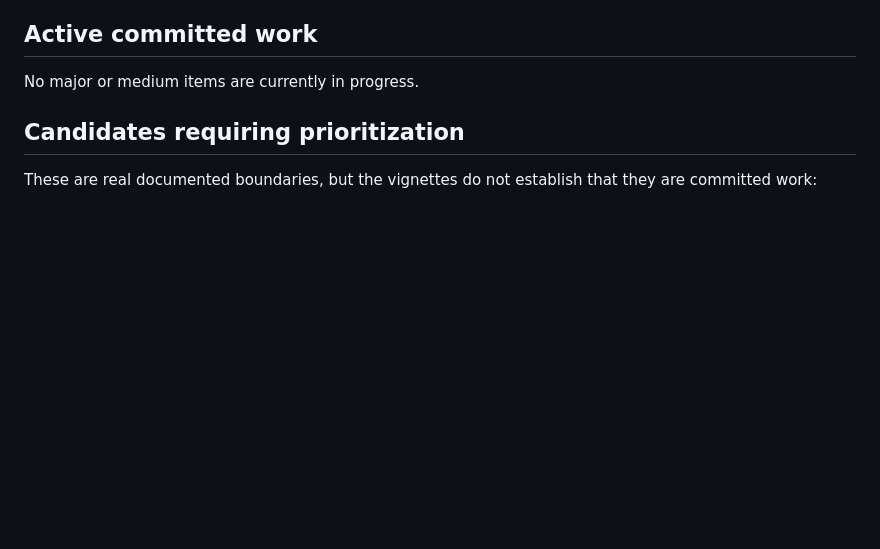
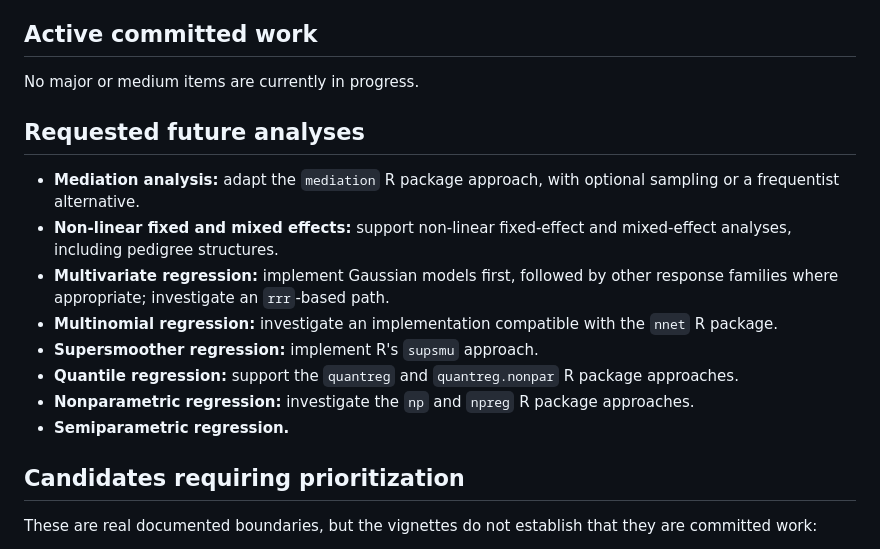
Before and after one commit to robbyjo/JLinAlg, a Markdown page: TODO.md, the part around the change. GitHub-like rendering; blank space fills up the shorter version.

Commit message:
Add requested regression analysis TODOs

```diff
--- a/TODO.md
+++ b/TODO.md
@@ -16,6 +16,23 @@ Priority meanings:
 ## Active committed work
 
 No major or medium items are currently in progress.
+
+## Requested future analyses
+
+- **Mediation analysis:** adapt the `mediation` R package approach, with
+  optional sampling or a frequentist alternative.
+- **Non-linear fixed and mixed effects:** support non-linear fixed-effect and
+  mixed-effect analyses, including pedigree structures.
+- **Multivariate regression:** implement Gaussian models first, followed by
+  other response families where appropriate; investigate an `rrr`-based path.
+- **Multinomial regression:** investigate an implementation compatible with
+  the `nnet` R package.
+- **Supersmoother regression:** implement R's `supsmu` approach.
+- **Quantile regression:** support the `quantreg` and `quantreg.nonpar` R
+  package approaches.
+- **Nonparametric regression:** investigate the `np` and `npreg` R package
+  approaches.
+- **Semiparametric regression.**
 
 ## Candidates requiring prioritization
 
```
